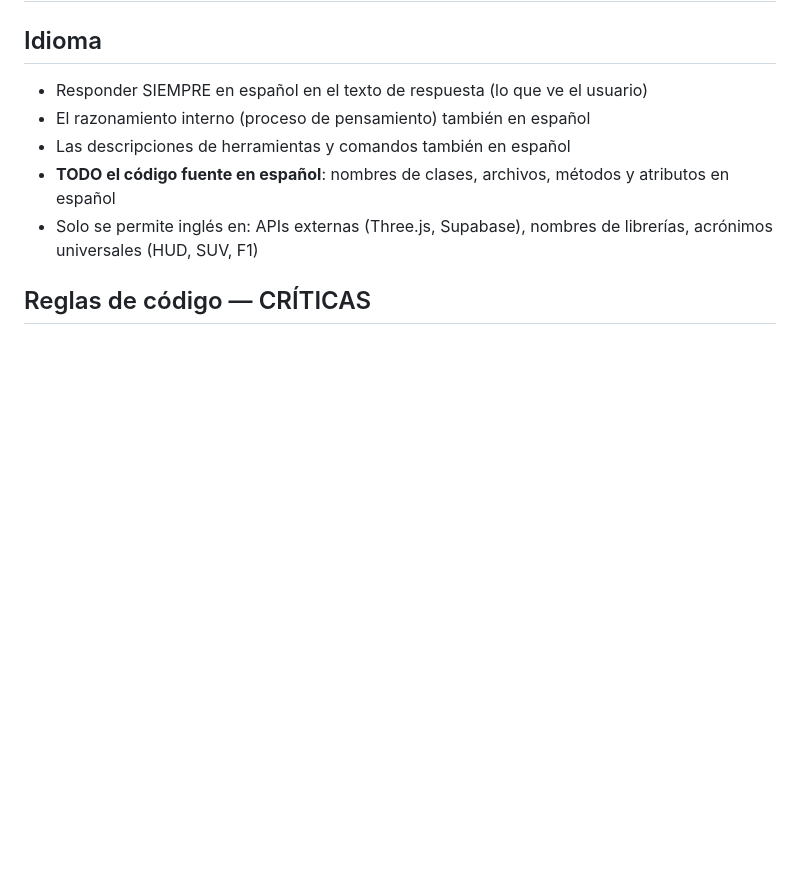
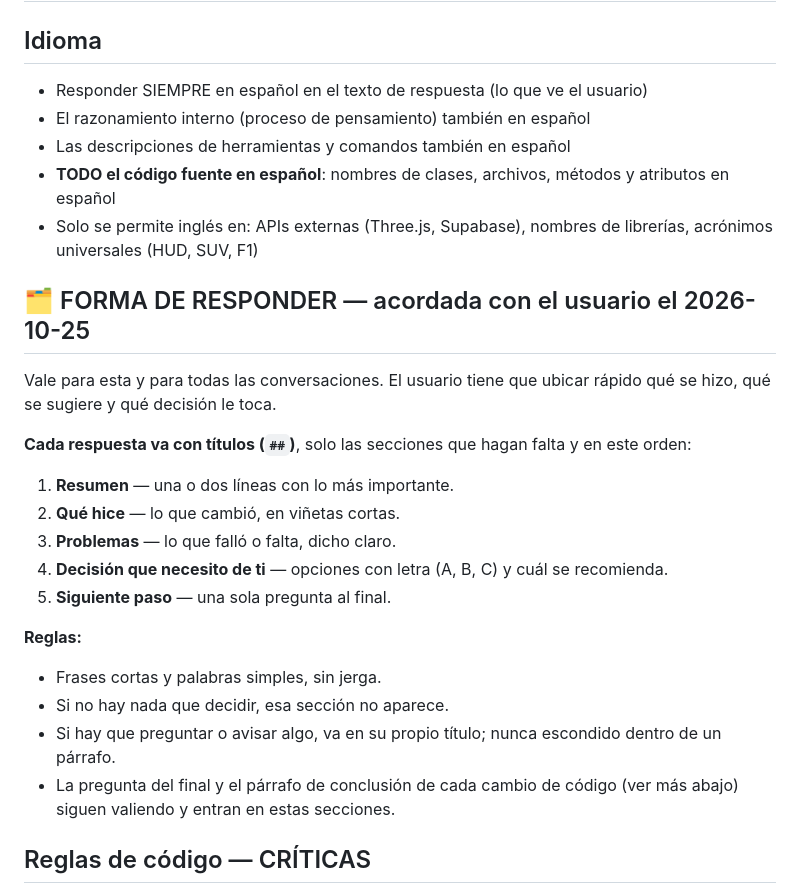
Before and after one commit to Juniors17904/Juniors17904, a Markdown page: CLAUDE.md, the part around the change. Rendered like a GitHub page; blank space fills up the shorter version.

Commit message:
CLAUDE.md: forma de responder con títulos (Resumen, Qué hice, Problemas, Decisión, Siguiente paso), acordada con el usuario
Co-Authored-By: Claude Opus 5.5 <noreply@anthropic.com>
Claude-Session: https://claude.ai/code/session_01Qqrcda5Ly5KM9FBwVPRBva

```diff
--- a/CLAUDE.md
+++ b/CLAUDE.md
@@ -6,6 +6,24 @@
 - Las descripciones de herramientas y comandos también en español
 - **TODO el código fuente en español**: nombres de clases, archivos, métodos y atributos en español
 - Solo se permite inglés en: APIs externas (Three.js, Supabase), nombres de librerías, acrónimos universales (HUD, SUV, F1)
+
+## 🗂️ FORMA DE RESPONDER — acordada con el usuario el 2026-10-25
+
+Vale para esta y para todas las conversaciones. El usuario tiene que ubicar rápido qué se hizo, qué se sugiere y qué decisión le toca.
+
+**Cada respuesta va con títulos (`##`)**, solo las secciones que hagan falta y en este orden:
+
+1. **Resumen** — una o dos líneas con lo más importante.
+2. **Qué hice** — lo que cambió, en viñetas cortas.
+3. **Problemas** — lo que falló o falta, dicho claro.
+4. **Decisión que necesito de ti** — opciones con letra (A, B, C) y cuál se recomienda.
+5. **Siguiente paso** — una sola pregunta al final.
+
+**Reglas:**
+- Frases cortas y palabras simples, sin jerga.
+- Si no hay nada que decidir, esa sección no aparece.
+- Si hay que preguntar o avisar algo, va en su propio título; nunca escondido dentro de un párrafo.
+- La pregunta del final y el párrafo de conclusión de cada cambio de código (ver más abajo) siguen valiendo y entran en estas secciones.
 
 ## Reglas de código — CRÍTICAS
 - NUNCA modificar, editar, crear ni borrar código sin que el usuario use palabras de acción explícitas:
```
